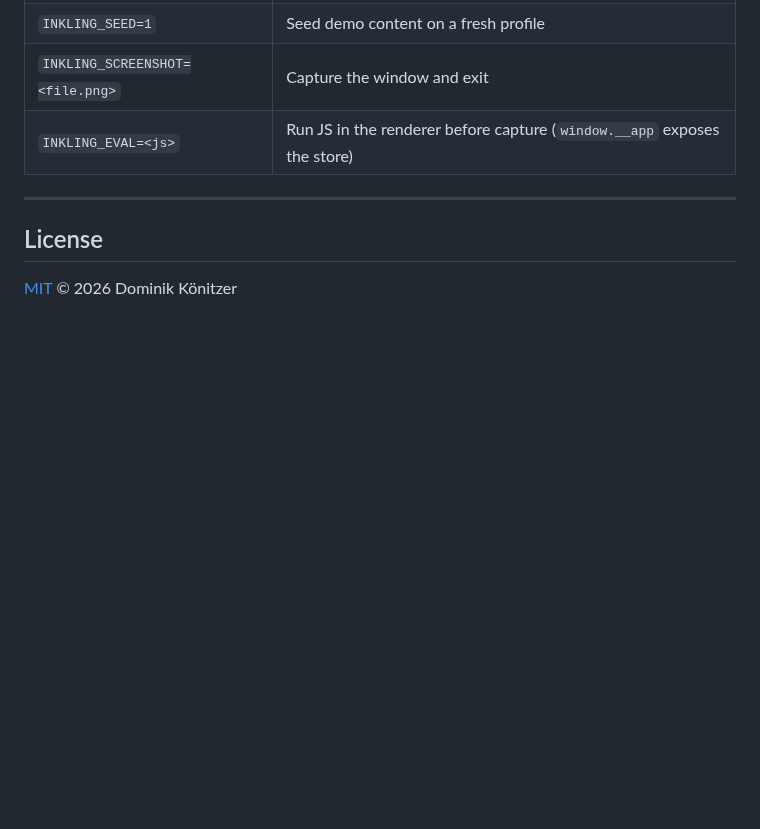
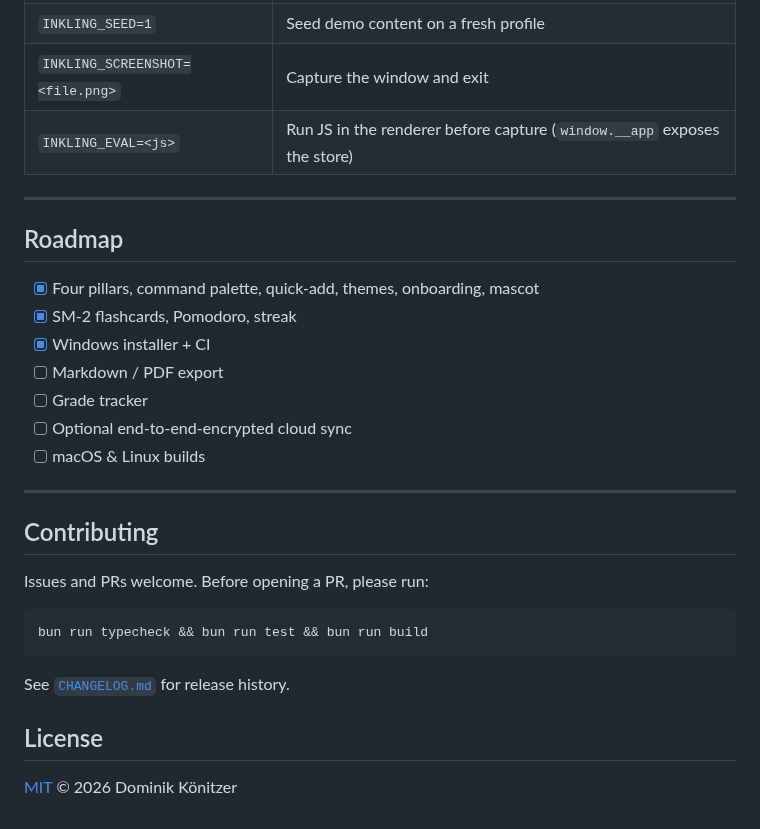
Before and after one commit to dominikkoenitzer/Inkling, a Markdown page: README.md, the part around one of its changes. Drawn GitHub-style; blank space fills up the shorter version.

````diff
--- a/README.md
+++ b/README.md
@@ -143,6 +153,28 @@ The main process reads a few env vars for isolated, reproducible runs:
 
 ---
 
+## Roadmap
+
+- [x] Four pillars, command palette, quick-add, themes, onboarding, mascot
+- [x] SM-2 flashcards, Pomodoro, streak
+- [x] Windows installer + CI
+- [ ] Markdown / PDF export
+- [ ] Grade tracker
+- [ ] Optional end-to-end-encrypted cloud sync
+- [ ] macOS & Linux builds
+
+---
+
+## Contributing
+
+Issues and PRs welcome. Before opening a PR, please run:
+
+```bash
+bun run typecheck && bun run test && bun run build
+```
+
+See [`CHANGELOG.md`](CHANGELOG.md) for release history.
+
 ## License
 
 [MIT](LICENSE) © 2026 Dominik Könitzer
````
Also changed, not shown: other parts of README.md (+33 -23 lines), CHANGELOG.md (added, +35 -0 lines), docs/banner.png (added), 7 other files.
